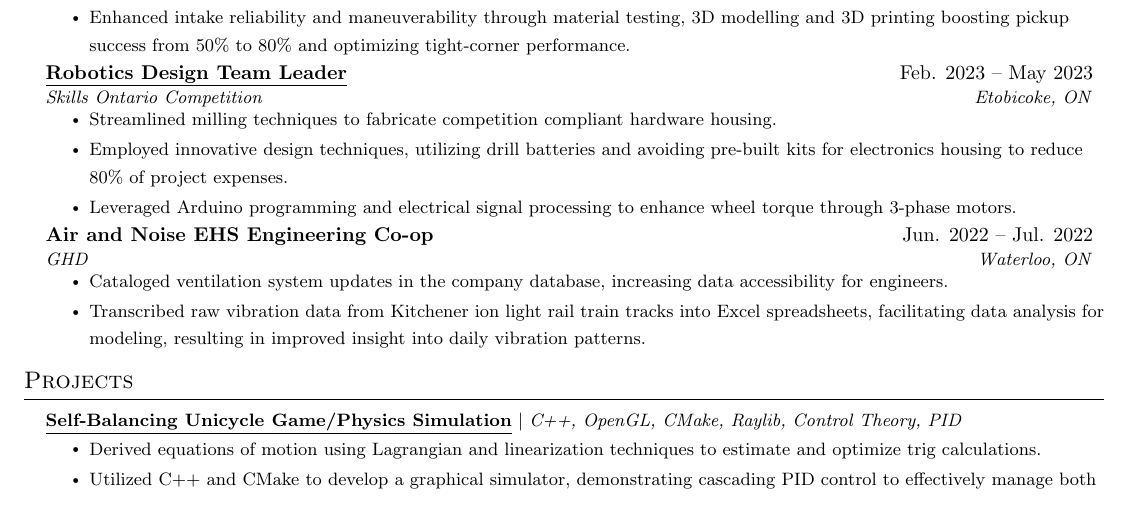
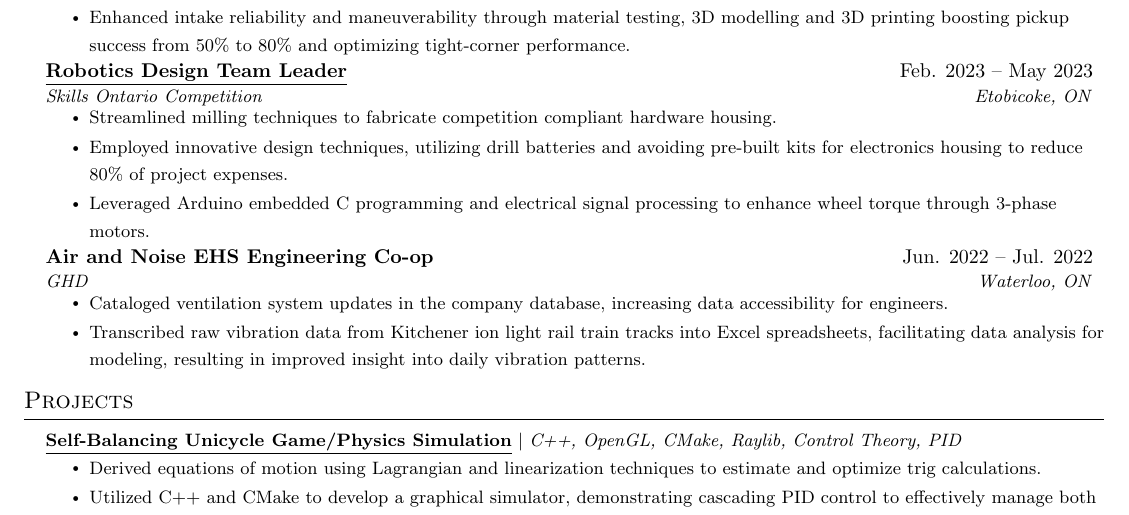
Before and after one commit to gavintranquilino/gavins-resume, a LaTeX document (main.tex): part of the page, cut so that both start at the same text. Compiled offline with pdfLaTeX.

Commit message:
Added embedded C

```diff
--- a/main.tex
+++ b/main.tex
@@ -206,7 +206,7 @@
         \resumeItem{Streamlined milling techniques to fabricate competition compliant hardware housing.}
         \resumeItem{Employed innovative design techniques, utilizing drill batteries and avoiding pre-built kits for electronics housing to reduce 80\% of project expenses.}
         % \resumeItem{Directed efficient recovery efforts as a collaborative leader, swiftly restoring the robot's functionality post failure, meeting strict deadlines}
-        \resumeItem{Leveraged Arduino programming and electrical signal processing to enhance wheel torque through 3-phase motors.}
+        \resumeItem{Leveraged Arduino embedded C programming and electrical signal processing to enhance wheel torque through 3-phase motors.}
     \resumeItemListEnd
 
     \resumeSubheading
```
Also changed, not shown: out/main.pdf.
